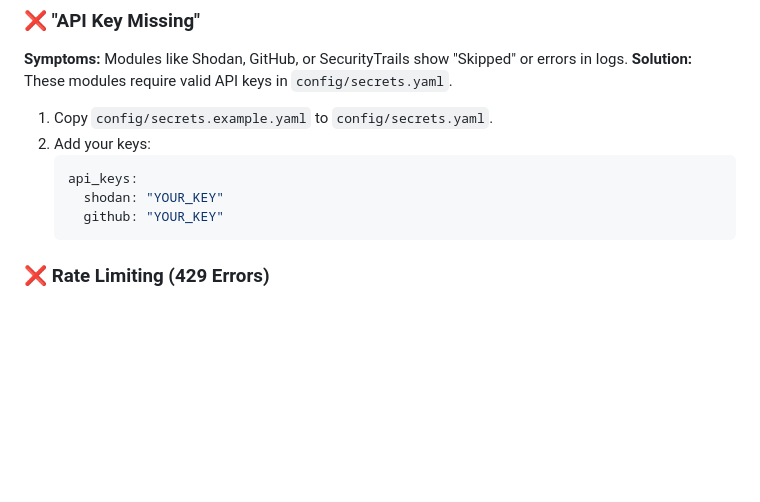
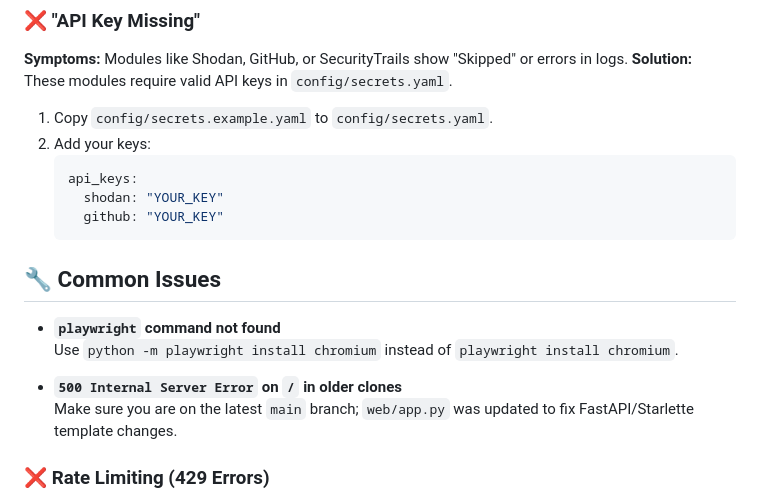
Before and after one commit to AbazarAdam/ReconMaster, a Markdown page: TROUBLESHOOTING.md, the part around the change. Rendered like a GitHub page; blank space fills up the shorter version.

````diff
--- a/TROUBLESHOOTING.md
+++ b/TROUBLESHOOTING.md
@@ -92,6 +92,13 @@ These modules require valid API keys in `config/secrets.yaml`.
      shodan: "YOUR_KEY"
      github: "YOUR_KEY"
    ```
+## 🔧 Common Issues
+
+- **`playwright` command not found**
+  Use `python -m playwright install chromium` instead of `playwright install chromium`.
+
+- **`500 Internal Server Error` on `/` in older clones**
+  Make sure you are on the latest `main` branch; `web/app.py` was updated to fix FastAPI/Starlette template changes.
 
 ### ❌ Rate Limiting (429 Errors)
 **Symptoms:** Logs show `[WARNING] API returned non-200 status: 429`.
````
